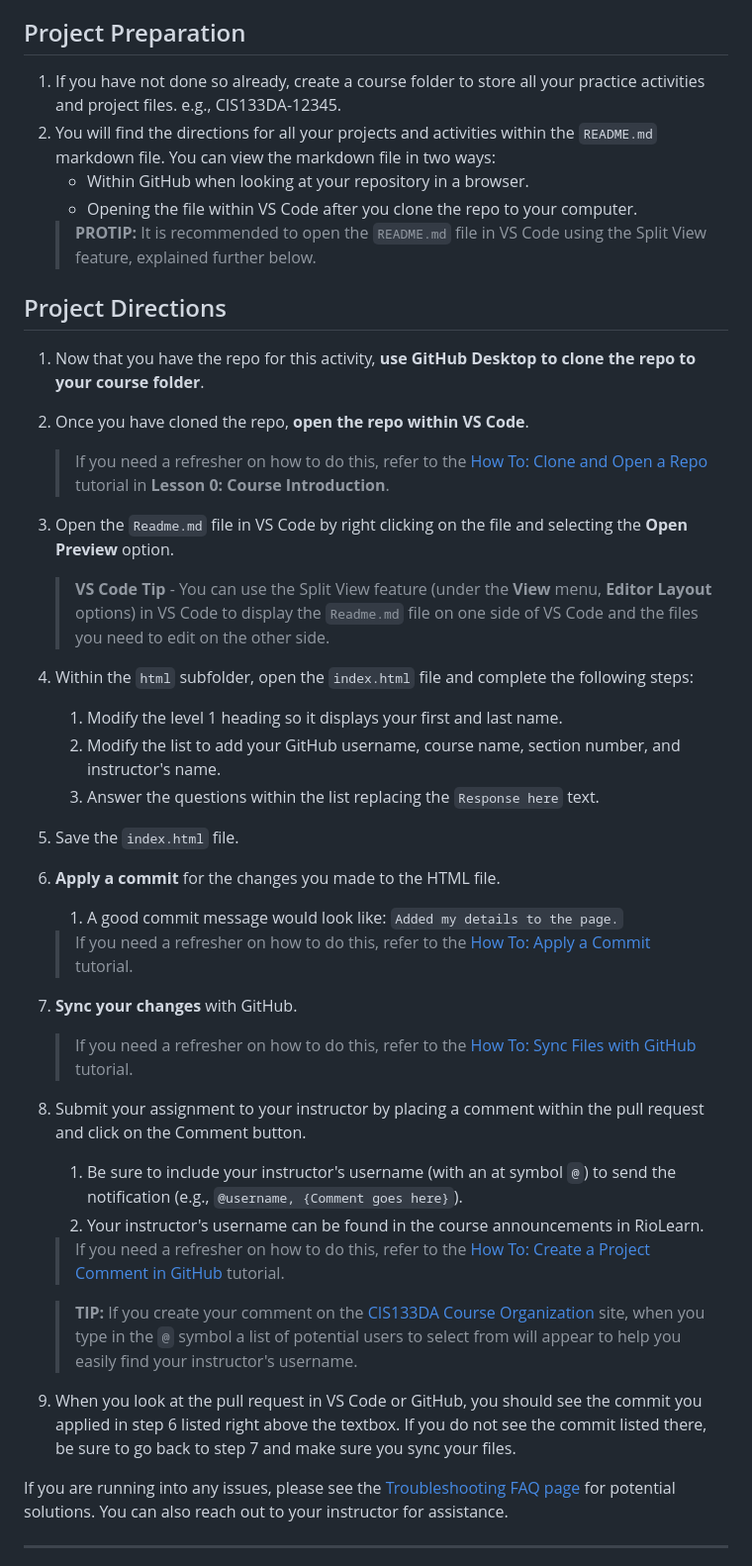
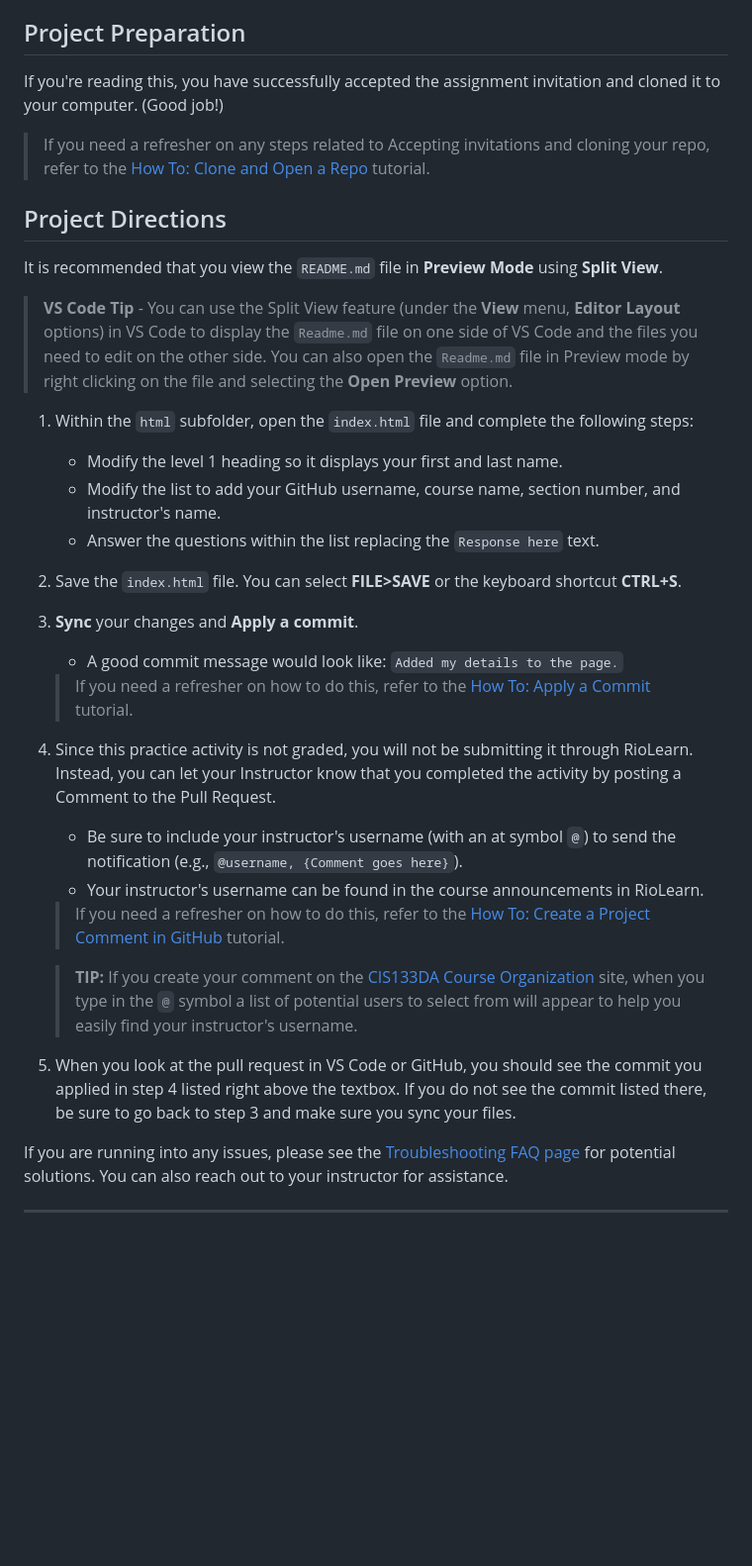
Before and after one commit to rsc-cis133DA-in-v12/CIS133DA-L3-GitHub-Practice-Template, a Markdown page: README.md, the part around the change. Shown: that part at 99% size. Rendered like a GitHub page; blank space fills up the shorter version.

Commit message:
Modified instructions
Changed instructions on how to submit this since it is not a graded activity in the RioLearn gradebook.

```diff
--- a/README.md
+++ b/README.md
@@ -5,37 +5,32 @@ This is a practice activity used in Lesson 3 of CIS133DA to get students familia
 In this project, you will walk through the steps to become familiar with using Git, GitHub, VS Code, applying a commit, syncing your files with GitHub, and submitting assignments to your instructor for your web development course.
 
 ## Project Preparation
-1. If you have not done so already, create a course folder to store all your practice activities and project files. e.g., CIS133DA-12345.
-2. You will find the directions for all your projects and activities within the `README.md` markdown file. You can view the markdown file in two ways:
-      -  Within GitHub when looking at your repository in a browser.
-      -  Opening the file within VS Code after you clone the repo to your computer.
-      > **PROTIP:** It is recommended to open the `README.md` file in VS Code using the Split View feature, explained further below.
+If you're reading this, you have successfully accepted the assignment invitation and cloned it to your computer. (Good job!)
+
+> If you need a refresher on any steps related to Accepting invitations and cloning your repo, refer to the [How To: Clone and Open a Repo](https://riosalado.coursearc.com/content/cis-public/using-git-github-and-vs-code/working-on-activities-and-assignments#How-To-Clone-and-Open-a-Repo) tutorial.
 
 ## Project Directions
-1. Now that you have the repo for this activity, **use GitHub Desktop to clone the repo to your course folder**.
-2. Once you have cloned the repo, **open the repo within VS Code**.
-   > If you need a refresher on how to do this, refer to the [How To: Clone and Open a Repo](https://riosalado.coursearc.com/content/cis-public/using-git-github-and-vs-code/working-on-activities-and-assignments#How-To-Clone-and-Open-a-Repo) tutorial in **Lesson 0: Course Introduction**.
-3. Open the `Readme.md` file in VS Code by right clicking on the file and selecting the **Open Preview** option.
-   > **VS Code Tip** - You can use the Split View feature (under the **View** menu, **Editor Layout** options) in VS Code to display the `Readme.md` file on one side of VS Code and the files you need to edit on the other side.
-4. Within the `html` subfolder, open the `index.html` file and complete the following steps:
-   1. Modify the level 1 heading so it displays your first and last name.
-   3. Modify the list to add your GitHub username, course name, section number, and instructor's name.
-   4. Answer the questions within the list replacing the `Response here` text.
-5. Save the `index.html` file.
-6. **Apply a commit** for the changes you made to the HTML file.
-   1. A good commit message would look like: <code>Added my details to the page.</code>
-   > If you need a refresher on how to do this, refer to the [How To: Apply a Commit](https://riosalado.coursearc.com/content/cis-public/using-git-github-and-vs-code/working-on-activities-and-assignments#How-To-Apply-a-Commit) tutorial.
-7. **Sync your changes** with GitHub.
-   > If you need a refresher on how to do this, refer to the [How To: Sync Files with GitHub](https://riosalado.coursearc.com/content/cis-public/using-git-github-and-vs-code/working-on-activities-and-assignments#How-To-Sync-Files-with-GitHub) tutorial.
-8. Submit your assignment to your instructor by placing a comment within the pull request and click on the Comment button.
-   1. Be sure to include your instructor's username (with an at symbol `@`) to send the notification (e.g., `@username, {Comment goes here}`).
-   2. Your instructor's username can be found in the course announcements in RioLearn.
+It is recommended that you view the `README.md` file in **Preview Mode** using **Split View**.
+
+> **VS Code Tip** - You can use the Split View feature (under the **View** menu, **Editor Layout** options) in VS Code to display the `Readme.md` file on one side of VS Code and the files you need to edit on the other side. You can also open the `Readme.md` file in Preview mode by right clicking on the file and selecting the **Open Preview** option.
+
+1. Within the `html` subfolder, open the `index.html` file and complete the following steps:
+   - Modify the level 1 heading so it displays your first and last name.
+   - Modify the list to add your GitHub username, course name, section number, and instructor's name.
+   - Answer the questions within the list replacing the `Response here` text.
+2. Save the `index.html` file. You can select **FILE>SAVE** or the keyboard shortcut **CTRL+S**.
+3. **Sync** your changes and **Apply a commit**.
+   - A good commit message would look like: `Added my details to the page.`
+   > If you need a refresher on how to do this, refer to the [How To: Apply a Commit](https://riosalado.coursearc.com/content/cis-public/using-git-github-and-vs-code/working-on-activities-and-assignments#How-To-Apply-a-Commit-Sync-Your-Files-to-GitHub) tutorial.
+4. Since this practice activity is not graded, you will not be submitting it through RioLearn. Instead, you can let your Instructor know that you completed the activity by posting a Comment to the Pull Request.
+   - Be sure to include your instructor's username (with an at symbol `@`) to send the notification (e.g., `@username, {Comment goes here}`).
+   - Your instructor's username can be found in the course announcements in RioLearn.
 
    > If you need a refresher on how to do this, refer to the [How To: Create a Project Comment in GitHub](https://riosalado.coursearc.com/content/cis-public/using-git-github-and-vs-code/submitting-assignments-and-viewing-feedback#How-To-Create-a-Project-Comment-in-GitHub) tutorial.
 
    > **TIP:** If you create your comment on  the [CIS133DA Course Organization](https://github.com/rsc-cis133DA-in-v12) site, when you type in the `@` symbol a list of potential users to select from will appear to help you easily find your instructor's username.
 
-9. When you look at the pull request in VS Code or GitHub, you should see the commit you applied in step 6 listed right above the textbox. If you do not see the commit listed there, be sure to go back to step 7 and make sure you sync your files.
+5. When you look at the pull request in VS Code or GitHub, you should see the commit you applied in step 4 listed right above the textbox. If you do not see the commit listed there, be sure to go back to step 3 and make sure you sync your files.
 
 If you are running into any issues, please see the [Troubleshooting FAQ page](https://riosalado.coursearc.com/content/cis-public/using-git-github-and-vs-code/troubleshooting-faq) for potential solutions. You can also reach out to your instructor for assistance.
 
```
